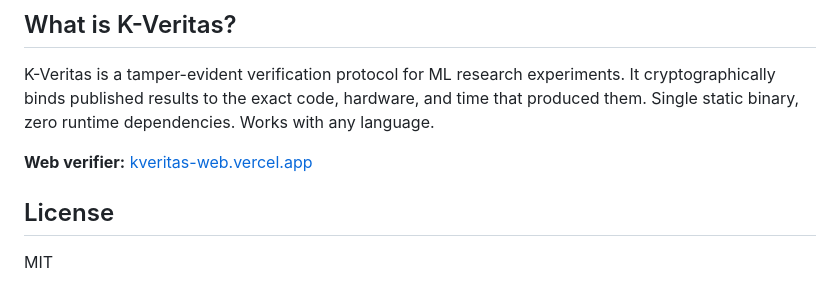
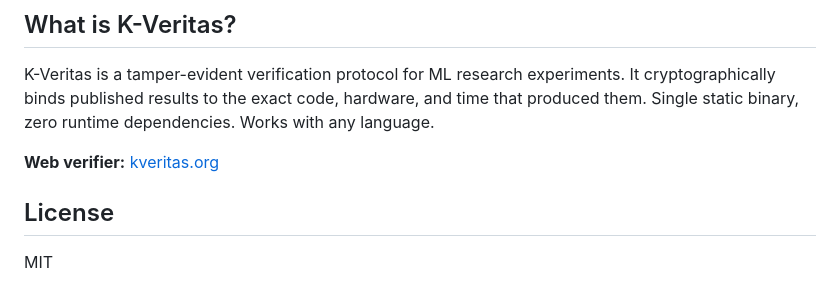
Before and after one commit to 27-GROUP/kveritas-releases, a Markdown page: README.md, the part around the change. GitHub-like rendering.

Commit message:
Point web verifier link to kveritas.org

```diff
--- a/README.md
+++ b/README.md
@@ -91,7 +91,7 @@ kveritas verify report.pdf
 
 K-Veritas is a tamper-evident verification protocol for ML research experiments. It cryptographically binds published results to the exact code, hardware, and time that produced them. Single static binary, zero runtime dependencies. Works with any language.
 
-**Web verifier:** [kveritas-web.vercel.app](https://kveritas-web.vercel.app)
+**Web verifier:** [kveritas.org](https://kveritas.org)
 
 ## License
 
```
